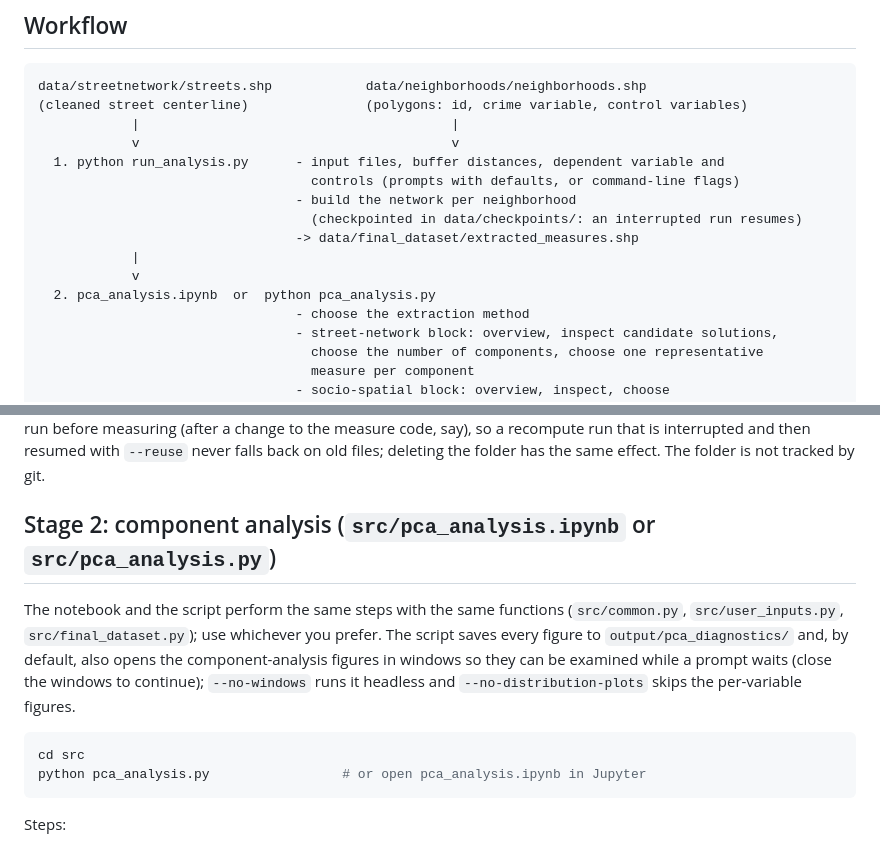
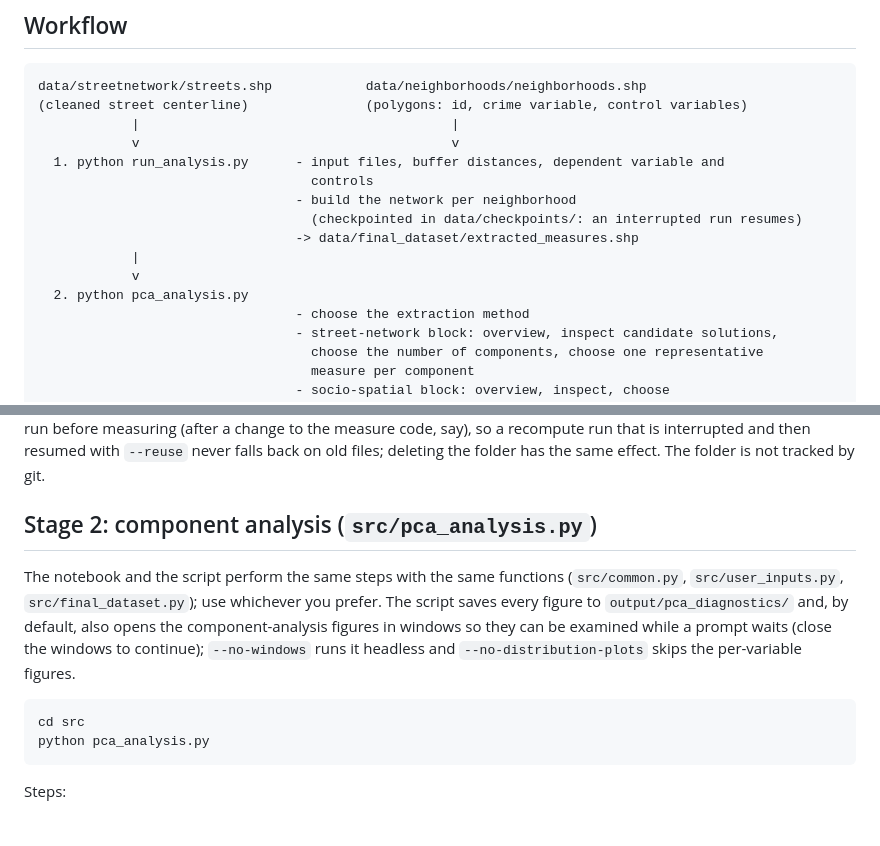
Before and after one commit to Erfankt/urban-network-analysis, a Markdown page: README.md, 2 parts joined by grey strips. Drawn GitHub-style.

````diff
--- a/README.md
+++ b/README.md
@@ -17,13 +17,13 @@ data/streetnetwork/streets.shp            data/neighborhoods/neighborhoods.shp
             |                                        |
             v                                        v
   1. python run_analysis.py      - input files, buffer distances, dependent variable and
-                                   controls (prompts with defaults, or command-line flags)
+                                   controls
                                  - build the network per neighborhood
                                    (checkpointed in data/checkpoints/: an interrupted run resumes)
                                  -> data/final_dataset/extracted_measures.shp
             |
             v
-  2. pca_analysis.ipynb  or  python pca_analysis.py
+  2. python pca_analysis.py
                                  - choose the extraction method
                                  - street-network block: overview, inspect candidate solutions,
                                    choose the number of components, choose one representative
@@ -137,13 +137,13 @@ The run can take a while for a city-sized network: the centrality and shortest-p
 
 **Checkpoints and resuming.** The measures are saved as they are produced, not at the end: each buffer has a CSV in `data/checkpoints/<fingerprint>/` to which a neighborhood's row is appended the moment it has been measured. A run that stops for any reason (an error, Ctrl+C, the computer going to sleep) therefore loses at most the neighborhood in progress; `python run_analysis.py --reuse` continues from there, skipping the neighborhoods and buffers already done. The checkpoints are keyed by a fingerprint of the street and neighborhood geometries (`inputs.json` in the folder says which files they came from), so a run with other layers never reuses them by mistake, while a run with the same layers reuses them even if the attributes changed: changing the crime column or the control variables, or adding a buffer distance, costs only the new work. `extracted_measures.shp` is assembled from the checkpoints at the end of every run and overwritten, since rebuilding it takes seconds. `--recompute` deletes the checkpoints of the buffers in the run before measuring (after a change to the measure code, say), so a recompute run that is interrupted and then resumed with `--reuse` never falls back on old files; deleting the folder has the same effect. The folder is not tracked by git.
 
-## Stage 2: component analysis (`src/pca_analysis.ipynb` or `src/pca_analysis.py`)
+## Stage 2: component analysis (`src/pca_analysis.py`)
 
 The notebook and the script perform the same steps with the same functions (`src/common.py`, `src/user_inputs.py`, `src/final_dataset.py`); use whichever you prefer. The script saves every figure to `output/pca_diagnostics/` and, by default, also opens the component-analysis figures in windows so they can be examined while a prompt waits (close the windows to continue); `--no-windows` runs it headless and `--no-distribution-plots` skips the per-variable figures.
 
 ```bash
 cd src
-python pca_analysis.py                 # or open pca_analysis.ipynb in Jupyter
+python pca_analysis.py
 ```
 
 Steps:
````
